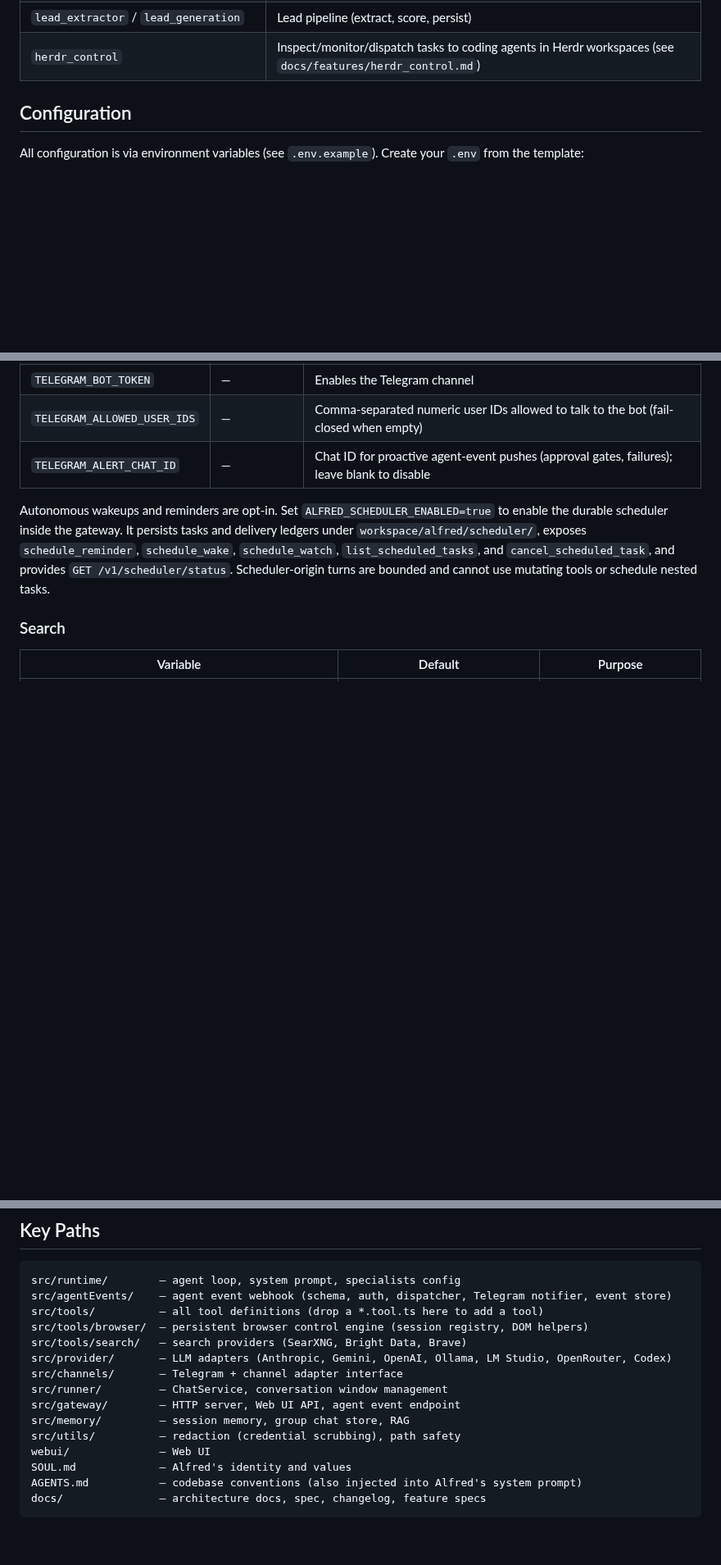
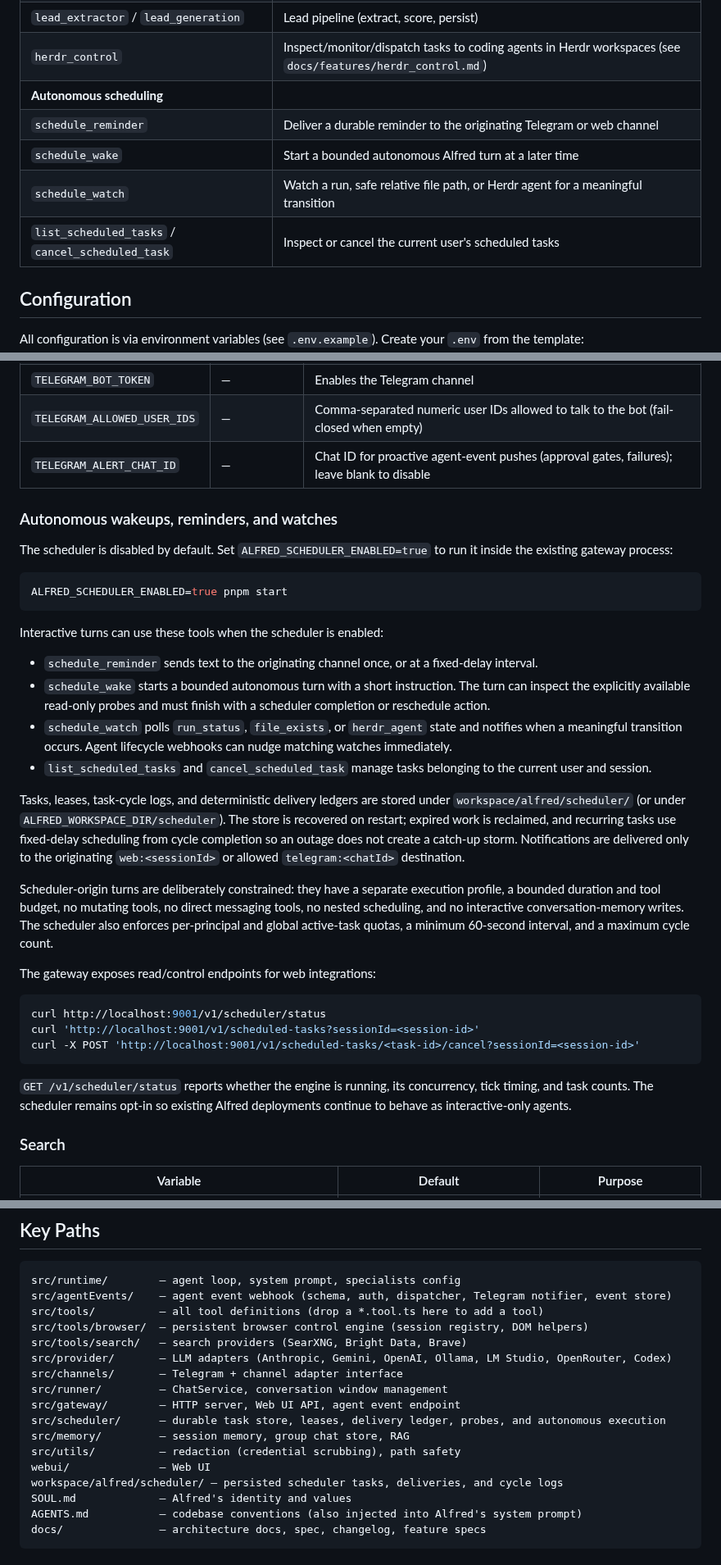
Before and after one commit to Bingeljell/AlfredAI, a Markdown page: README.md, 3 parts joined by grey strips. Shown at 82% size. GitHub-like rendering; blank space fills up the shorter version.

Commit message:
docs: document autonomous scheduler

````diff
--- a/README.md
+++ b/README.md
@@ -59,6 +59,11 @@ Alfred auto-discovers tools from `src/tools/definitions/` — each `*.tool.ts` f
 | `doc_qa` | Answers questions from local docs/files with citations |
 | `lead_extractor` / `lead_generation` | Lead pipeline (extract, score, persist) |
 | `herdr_control` | Inspect/monitor/dispatch tasks to coding agents in Herdr workspaces (see `docs/features/herdr_control.md`) |
+| **Autonomous scheduling** | |
+| `schedule_reminder` | Deliver a durable reminder to the originating Telegram or web channel |
+| `schedule_wake` | Start a bounded autonomous Alfred turn at a later time |
+| `schedule_watch` | Watch a run, safe relative file path, or Herdr agent for a meaningful transition |
+| `list_scheduled_tasks` / `cancel_scheduled_task` | Inspect or cancel the current user's scheduled tasks |
 
 ## Configuration
 
@@ -98,7 +103,34 @@ For **OpenRouter**, use model slugs exactly as OpenRouter lists them (e.g. `anth
 | `TELEGRAM_ALLOWED_USER_IDS` | — | Comma-separated numeric user IDs allowed to talk to the bot (fail-closed when empty) |
 | `TELEGRAM_ALERT_CHAT_ID` | — | Chat ID for proactive agent-event pushes (approval gates, failures); leave blank to disable |
 
-Autonomous wakeups and reminders are opt-in. Set `ALFRED_SCHEDULER_ENABLED=true` to enable the durable scheduler inside the gateway. It persists tasks and delivery ledgers under `workspace/alfred/scheduler/`, exposes `schedule_reminder`, `schedule_wake`, `schedule_watch`, `list_scheduled_tasks`, and `cancel_scheduled_task`, and provides `GET /v1/scheduler/status`. Scheduler-origin turns are bounded and cannot use mutating tools or schedule nested tasks.
+### Autonomous wakeups, reminders, and watches
+
+The scheduler is disabled by default. Set `ALFRED_SCHEDULER_ENABLED=true` to run it inside the existing gateway process:
+
+```bash
+ALFRED_SCHEDULER_ENABLED=true pnpm start
+```
+
+Interactive turns can use these tools when the scheduler is enabled:
+
+- `schedule_reminder` sends text to the originating channel once, or at a fixed-delay interval.
+- `schedule_wake` starts a bounded autonomous turn with a short instruction. The turn can inspect the explicitly available read-only probes and must finish with a scheduler completion or reschedule action.
+- `schedule_watch` polls `run_status`, `file_exists`, or `herdr_agent` state and notifies when a meaningful transition occurs. Agent lifecycle webhooks can nudge matching watches immediately.
+- `list_scheduled_tasks` and `cancel_scheduled_task` manage tasks belonging to the current user and session.
+
+Tasks, leases, task-cycle logs, and deterministic delivery ledgers are stored under `workspace/alfred/scheduler/` (or under `ALFRED_WORKSPACE_DIR/scheduler`). The store is recovered on restart; expired work is reclaimed, and recurring tasks use fixed-delay scheduling from cycle completion so an outage does not create a catch-up storm. Notifications are delivered only to the originating `web:<sessionId>` or allowed `telegram:<chatId>` destination.
+
+Scheduler-origin turns are deliberately constrained: they have a separate execution profile, a bounded duration and tool budget, no mutating tools, no direct messaging tools, no nested scheduling, and no interactive conversation-memory writes. The scheduler also enforces per-principal and global active-task quotas, a minimum 60-second interval, and a maximum cycle count.
+
+The gateway exposes read/control endpoints for web integrations:
+
+```bash
+curl http://localhost:9001/v1/scheduler/status
+curl 'http://localhost:9001/v1/scheduled-tasks?sessionId=<session-id>'
+curl -X POST 'http://localhost:9001/v1/scheduled-tasks/<task-id>/cancel?sessionId=<session-id>'
+```
+
+`GET /v1/scheduler/status` reports whether the engine is running, its concurrency, tick timing, and task counts. The scheduler remains opt-in so existing Alfred deployments continue to behave as interactive-only agents.
 
 ### Search
 
@@ -400,9 +432,11 @@ src/provider/       — LLM adapters (Anthropic, Gemini, OpenAI, Ollama, LM Stud
 src/channels/       — Telegram + channel adapter interface
 src/runner/         — ChatService, conversation window management
 src/gateway/        — HTTP server, Web UI API, agent event endpoint
+src/scheduler/      — durable task store, leases, delivery ledger, probes, and autonomous execution
 src/memory/         — session memory, group chat store, RAG
 src/utils/          — redaction (credential scrubbing), path safety
 webui/              — Web UI
+workspace/alfred/scheduler/ — persisted scheduler tasks, deliveries, and cycle logs
 SOUL.md             — Alfred's identity and values
 AGENTS.md           — codebase conventions (also injected into Alfred's system prompt)
 docs/               — architecture docs, spec, changelog, feature specs
````
Also changed, not shown: docs/changelog.md (+2 -0 lines).
